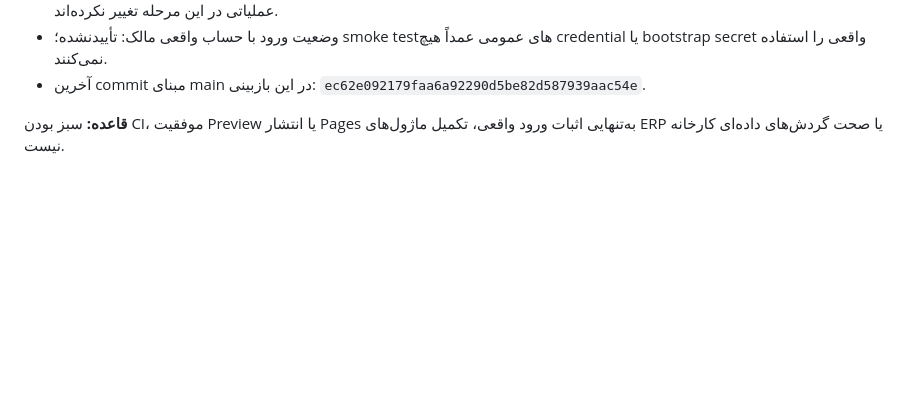
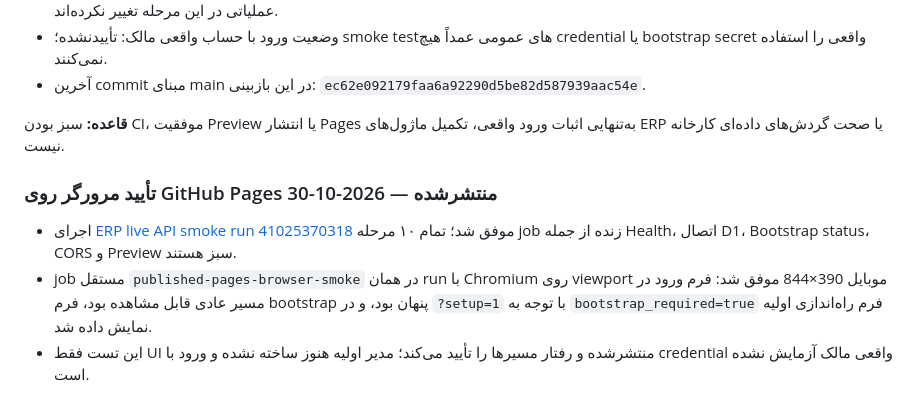
Before and after one commit to pasoooir/Erp, a Markdown page: docs/PROJECT_EXECUTION_TRACKER.md, the part around the change. Drawn GitHub-style; blank space fills up the shorter version.

Commit message:
docs(erp): record published login browser smoke evidence

```diff
--- a/docs/PROJECT_EXECUTION_TRACKER.md
+++ b/docs/PROJECT_EXECUTION_TRACKER.md
@@ -154,3 +154,10 @@
 - آخرین commit مبنای main در این بازبینی: `ec62e092179faa6a92290d5be82d587939aac54e`.
 
 **قاعده:** سبز بودن CI، موفقیت Preview یا انتشار Pages به‌تنهایی اثبات ورود واقعی، تکمیل ماژول‌های ERP یا صحت گردش‌های داده‌ای کارخانه نیست.
+
+
+### تأیید مرورگر روی GitHub Pages منتشرشده — 2026-10-30
+
+- اجرای [ERP live API smoke run 41025370318](https://github.com/pasoooir/Erp/actions/runs/41025370318) موفق شد؛ تمام ۱۰ مرحله job زنده از جمله Health، اتصال D1، Bootstrap status، CORS و Preview سبز هستند.
+- job مستقل `published-pages-browser-smoke` در همان run با Chromium روی viewport موبایل 390×844 موفق شد: فرم ورود در مسیر عادی قابل مشاهده بود، فرم bootstrap پنهان بود، و در `?setup=1` با توجه به `bootstrap_required=true` فرم راه‌اندازی اولیه نمایش داده شد.
+- این تست فقط UI منتشرشده و رفتار مسیرها را تأیید می‌کند؛ مدیر اولیه هنوز ساخته نشده و ورود با credential واقعی مالک آزمایش نشده است.
```
